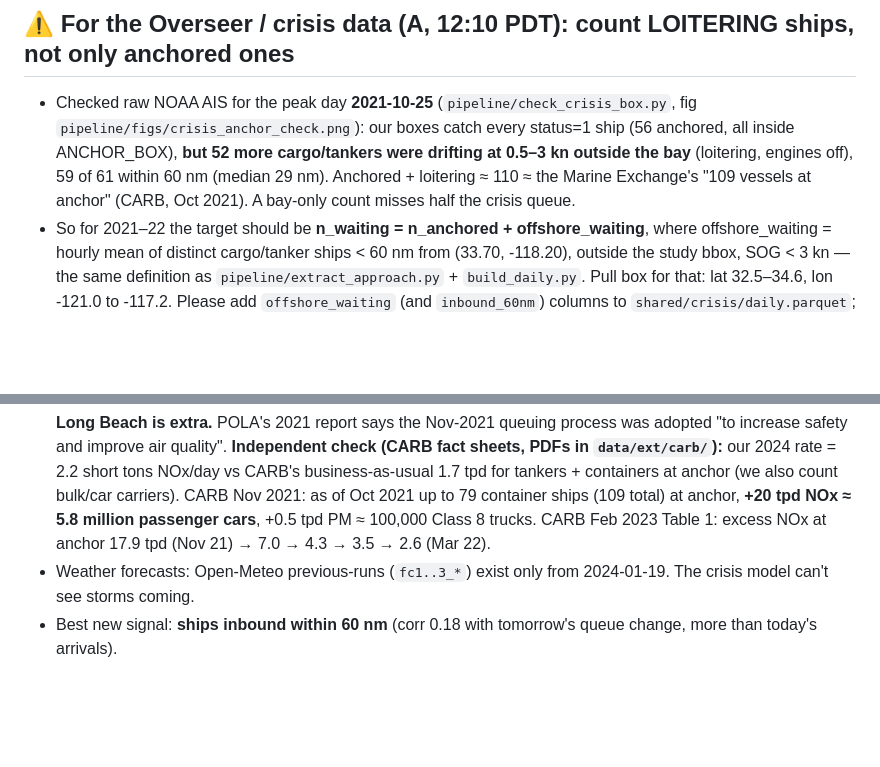
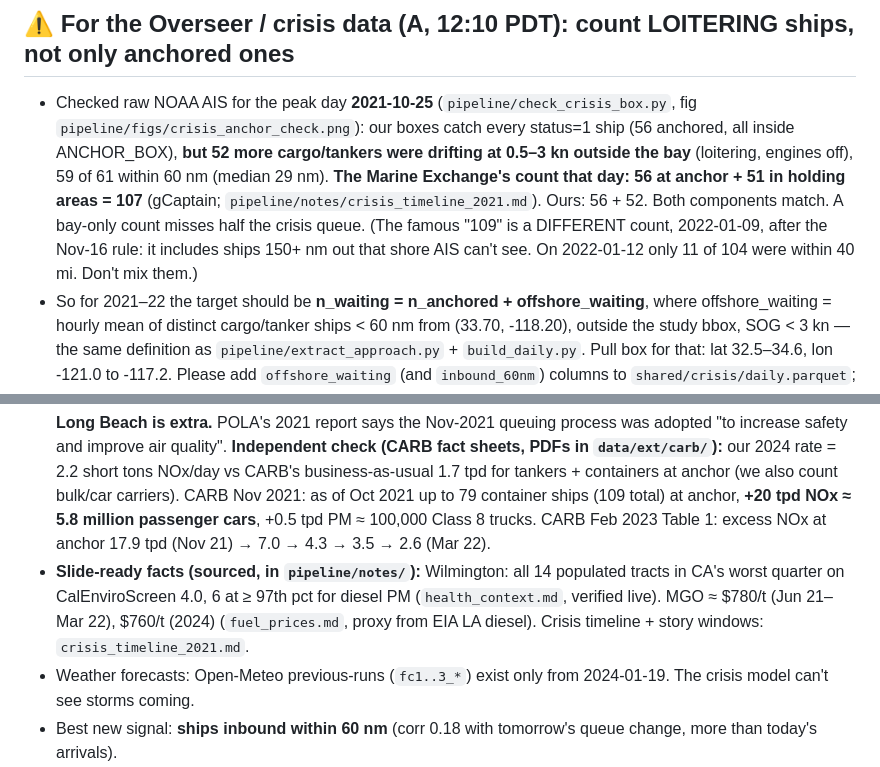
Before and after one commit to ab-shetty/10.17, a Markdown page: CLAUDE.md, 2 parts joined by grey strips. GitHub-like rendering; blank space fills up the shorter version.

Commit message:
Research notes via hackathon key (crisis timeline, health context, fuel prices); validation corrected: MX 2021-10-25 = 56 anchored + 51 holding vs ours 56 + 52
Co-Authored-By: Claude Opus 5.5 <noreply@anthropic.com>

```diff
--- a/CLAUDE.md
+++ b/CLAUDE.md
@@ -16,8 +16,11 @@ and beat the "tomorrow = today" baseline. Demo is a **2024 replay**, not live. S
 ## ⚠ For the Overseer / crisis data (A, 12:10 PDT): count LOITERING ships, not only anchored ones
 - Checked raw NOAA AIS for the peak day **2021-10-25** (`pipeline/check_crisis_box.py`, fig `pipeline/figs/crisis_anchor_check.png`):
   our boxes catch every status=1 ship (56 anchored, all inside ANCHOR_BOX), **but 52 more cargo/tankers were drifting at
-  0.5–3 kn outside the bay** (loitering, engines off), 59 of 61 within 60 nm (median 29 nm). Anchored + loitering ≈ 110
-  ≈ the Marine Exchange's "109 vessels at anchor" (CARB, Oct 2021). A bay-only count misses half the crisis queue.
+  0.5–3 kn outside the bay** (loitering, engines off), 59 of 61 within 60 nm (median 29 nm). **The Marine Exchange's
+  count that day: 56 at anchor + 51 in holding areas = 107** (gCaptain; `pipeline/notes/crisis_timeline_2021.md`). Ours:
+  56 + 52. Both components match. A bay-only count misses half the crisis queue. (The famous "109" is a DIFFERENT count,
+  2022-01-09, after the Nov-16 rule: it includes ships 150+ nm out that shore AIS can't see. On 2022-01-12 only 11 of
+  104 were within 40 mi. Don't mix them.)
 - So for 2021–22 the target should be **n_waiting = n_anchored + offshore_waiting**, where offshore_waiting = hourly mean
   of distinct cargo/tanker ships < 60 nm from (33.70, -118.20), outside the study bbox, SOG < 3 kn — the same definition
   as `pipeline/extract_approach.py` + `build_daily.py`. Pull box for that: lat 32.5–34.6, lon -121.0 to -117.2.
@@ -42,6 +45,9 @@ and beat the "tomorrow = today" baseline. Demo is a **2024 replay**, not live. S
   business-as-usual 1.7 tpd for tankers + containers at anchor (we also count bulk/car carriers). CARB Nov 2021: as of
   Oct 2021 up to 79 container ships (109 total) at anchor, **+20 tpd NOx ≈ 5.8 million passenger cars**, +0.5 tpd PM ≈
   100,000 Class 8 trucks. CARB Feb 2023 Table 1: excess NOx at anchor 17.9 tpd (Nov 21) → 7.0 → 4.3 → 3.5 → 2.6 (Mar 22).
+- **Slide-ready facts (sourced, in `pipeline/notes/`):** Wilmington: all 14 populated tracts in CA's worst quarter on
+  CalEnviroScreen 4.0, 6 at ≥ 97th pct for diesel PM (`health_context.md`, verified live). MGO ≈ $780/t (Jun 21–Mar 22),
+  $760/t (2024) (`fuel_prices.md`, proxy from EIA LA diesel). Crisis timeline + story windows: `crisis_timeline_2021.md`.
 - Weather forecasts: Open-Meteo previous-runs (`fc1..3_*`) exist only from 2024-01-19. The crisis model can't see storms coming.
 - Best new signal: **ships inbound within 60 nm** (corr 0.18 with tomorrow's queue change, more than today's arrivals).
 - **The 2024 anchored queue is ~74 % tankers** (11.3 of 15.3 on average). Say "ships waiting at anchor", not "container queue".
```
